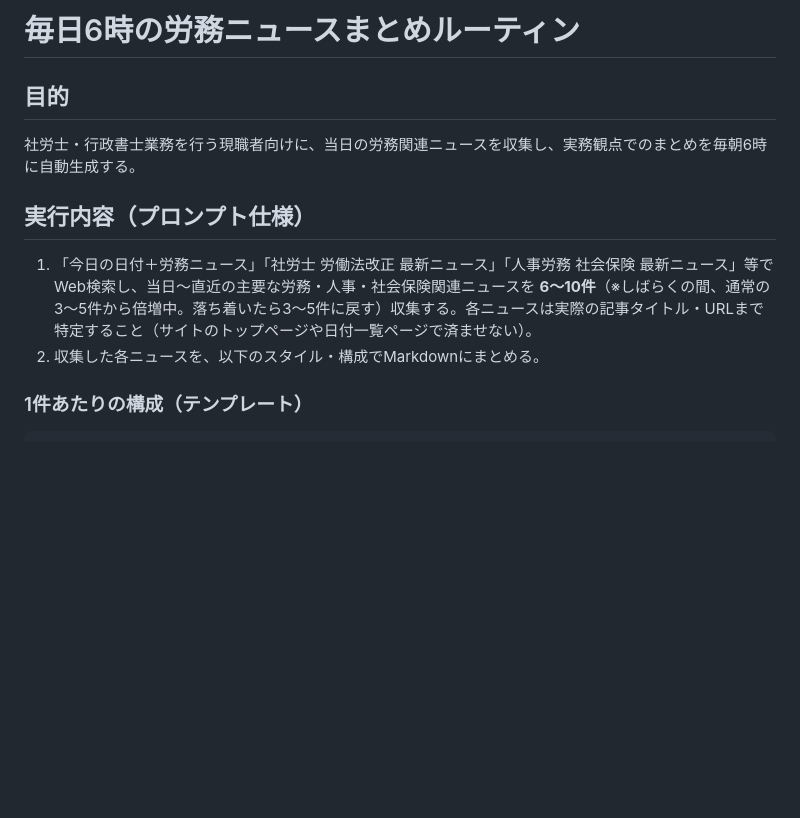
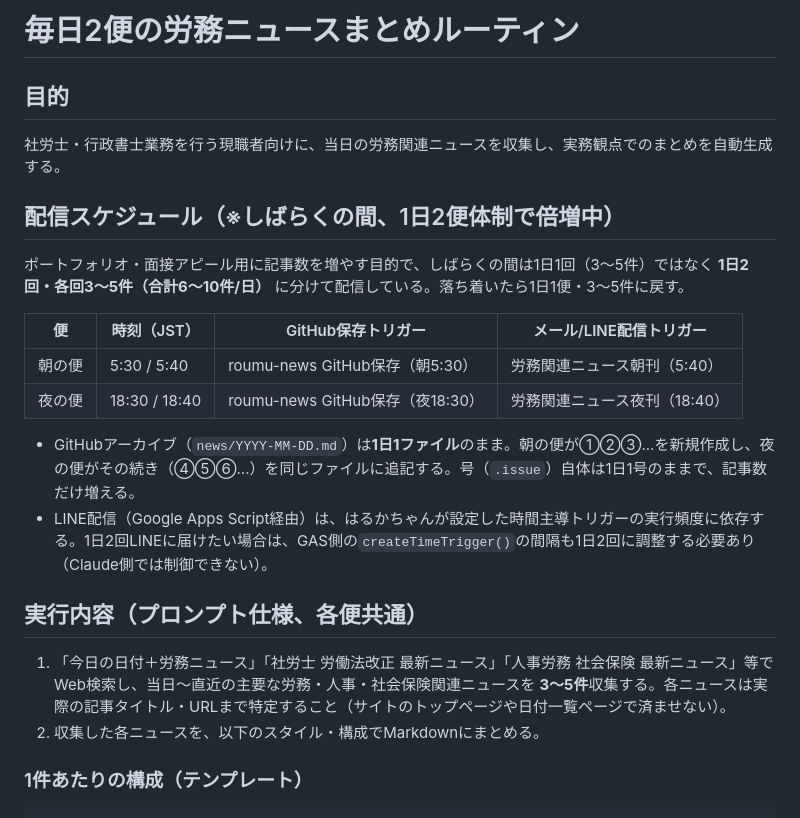
Before and after one commit to harubaru74-collab/roumu-news, a Markdown page: ROUTINE.md, the part around the change. Rendered like a GitHub page; blank space fills up the shorter version.

Commit message:
Split daily digest into AM/PM batches (5:30/18:30 JST)
Instead of one 6-10 article batch, split into two 3-5 article
batches per day appended to the same daily file. Update ROUTINE.md
and BUILD.md to document the new schedule.

Co-Authored-By: Claude Sonnet 5 <noreply@anthropic.com>
Claude-Session: https://claude.ai/code/session_014NsH4kGkHYohBUmh315rmn

```diff
--- a/ROUTINE.md
+++ b/ROUTINE.md
@@ -1,10 +1,22 @@
-# 毎日6時の労務ニュースまとめルーティン
+# 毎日2便の労務ニュースまとめルーティン
 
 ## 目的
-社労士・行政書士業務を行う現職者向けに、当日の労務関連ニュースを収集し、実務観点でのまとめを毎朝6時に自動生成する。
+社労士・行政書士業務を行う現職者向けに、当日の労務関連ニュースを収集し、実務観点でのまとめを自動生成する。
 
-## 実行内容（プロンプト仕様）
-1. 「今日の日付＋労務ニュース」「社労士 労働法改正 最新ニュース」「人事労務 社会保険 最新ニュース」等でWeb検索し、当日〜直近の主要な労務・人事・社会保険関連ニュースを **6〜10件**（※しばらくの間、通常の3〜5件から倍増中。落ち着いたら3〜5件に戻す）収集する。各ニュースは実際の記事タイトル・URLまで特定すること（サイトのトップページや日付一覧ページで済ませない）。
+## 配信スケジュール（※しばらくの間、1日2便体制で倍増中）
+
+ポートフォリオ・面接アピール用に記事数を増やす目的で、しばらくの間は1日1回（3〜5件）ではなく **1日2回・各回3〜5件（合計6〜10件/日）** に分けて配信している。落ち着いたら1日1便・3〜5件に戻す。
+
+| 便 | 時刻（JST） | GitHub保存トリガー | メール/LINE配信トリガー |
+|---|---|---|---|
+| 朝の便 | 5:30 / 5:40 | roumu-news GitHub保存（朝5:30） | 労務関連ニュース朝刊（5:40） |
+| 夜の便 | 18:30 / 18:40 | roumu-news GitHub保存（夜18:30） | 労務関連ニュース夜刊（18:40） |
+
+- GitHubアーカイブ（`news/YYYY-MM-DD.md`）は**1日1ファイル**のまま。朝の便が①②③...を新規作成し、夜の便がその続き（④⑤⑥...）を同じファイルに追記する。号（`.issue`）自体は1日1号のままで、記事数だけ増える。
+- LINE配信（Google Apps Script経由）は、はるかちゃんが設定した時間主導トリガーの実行頻度に依存する。1日2回LINEに届けたい場合は、GAS側の`createTimeTrigger()`の間隔も1日2回に調整する必要あり（Claude側では制御できない）。
+
+## 実行内容（プロンプト仕様、各便共通）
+1. 「今日の日付＋労務ニュース」「社労士 労働法改正 最新ニュース」「人事労務 社会保険 最新ニュース」等でWeb検索し、当日〜直近の主要な労務・人事・社会保険関連ニュースを **3〜5件**収集する。各ニュースは実際の記事タイトル・URLまで特定すること（サイトのトップページや日付一覧ページで済ませない）。
 2. 収集した各ニュースを、以下のスタイル・構成でMarkdownにまとめる。
 
 ### 1件あたりの構成（テンプレート）
```
Also changed, not shown: archive/BUILD.md (+4 -0 lines).
